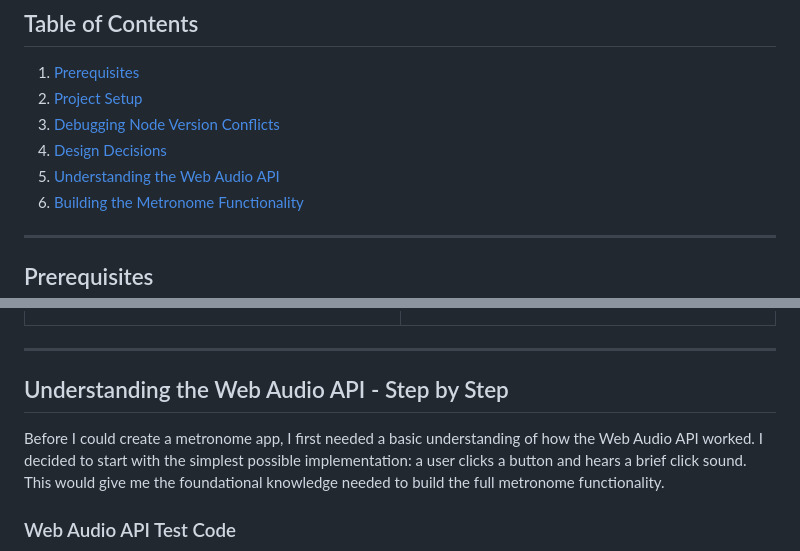
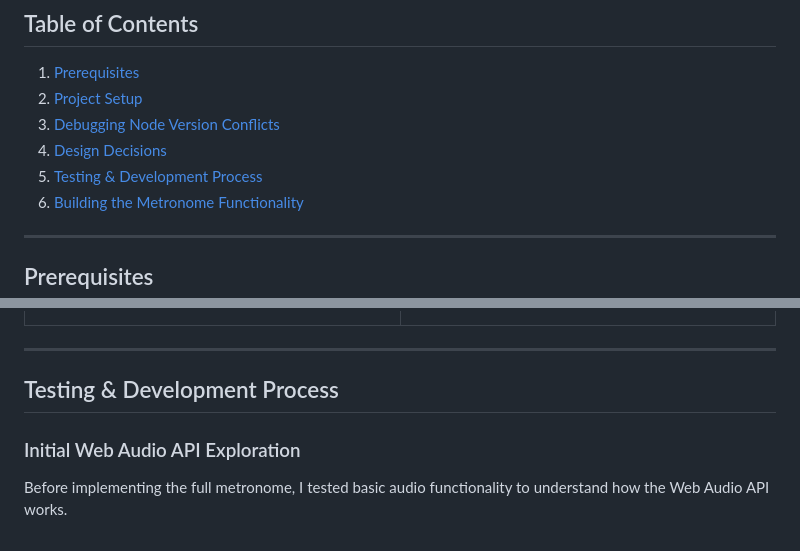
Before and after one commit to SeaForeEx/metro-gnome, a Markdown page: README.md, 2 parts joined by grey strips. Rendered like a GitHub page.

```diff
--- a/README.md
+++ b/README.md
@@ -16,7 +16,7 @@ A whimsical browser-based metronome built with TypeScript and Web Audio API desi
 2. [Project Setup](#project-setup)
 3. [Debugging Node Version Conflicts](#debugging-node-version-conflicts)
 4. [Design Decisions](#design-decisions)
-5. [Understanding the Web Audio API](#understanding-the-web-audio-api)
+5. [Testing & Development Process](#testing--development-process)
 6. [Building the Metronome Functionality](#building-the-metronome-functionality)
 
 ---
@@ -121,9 +121,9 @@ The app adapts to different screen sizes to ensure usability across devices stud
 
 ---
 
-## Understanding the Web Audio API - Step by Step
+## Testing & Development Process
 
-Before I could create a metronome app, I first needed a basic understanding of how the Web Audio API worked. I decided to start with the simplest possible implementation: a user clicks a button and hears a brief click sound. This would give me the foundational knowledge needed to build the full metronome functionality.
+### Initial Web Audio API Exploration
 
-### Web Audio API Test Code
+Before implementing the full metronome, I tested basic audio functionality to understand how the Web Audio API works.
 
```
Also changed, not shown: other parts of README.md (+3 -1 lines), screenshots/simpleBee.png (renamed from screenshots/audioTestCode.png).
